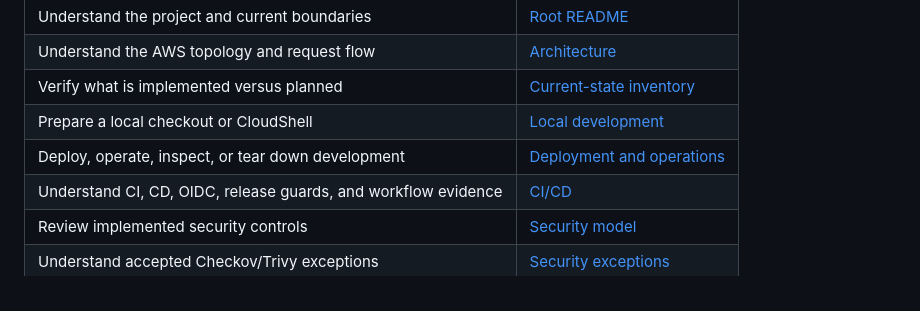
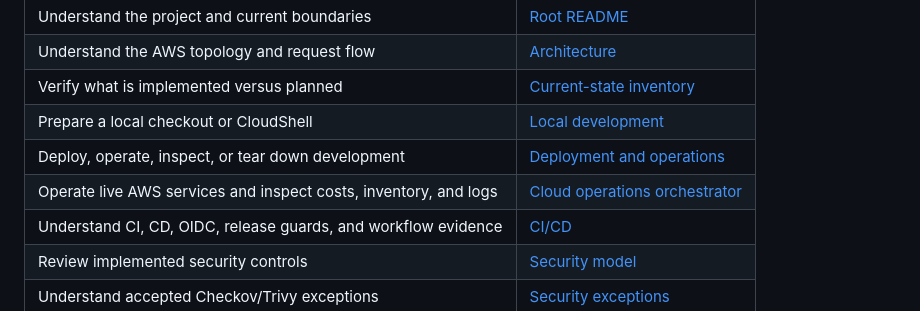
Before and after one commit to joao-henrike/NOVA, a Markdown page: docs/README.md, the part around the change. Rendered like a GitHub page.

Commit message:
docs(ops): add operations guide to index

```diff
--- a/docs/README.md
+++ b/docs/README.md
@@ -11,6 +11,7 @@ This folder contains the project-wide operational and implementation documentati
 | Verify what is implemented versus planned | [Current-state inventory](current-state.md) |
 | Prepare a local checkout or CloudShell | [Local development](local-development.md) |
 | Deploy, operate, inspect, or tear down development | [Deployment and operations](deployment.md) |
+| Operate live AWS services and inspect costs, inventory, and logs | [Cloud operations orchestrator](operations.md) |
 | Understand CI, CD, OIDC, release guards, and workflow evidence | [CI/CD](ci-cd.md) |
 | Review implemented security controls | [Security model](security.md) |
 | Understand accepted Checkov/Trivy exceptions | [Security exceptions](security-exceptions.md) |
```
